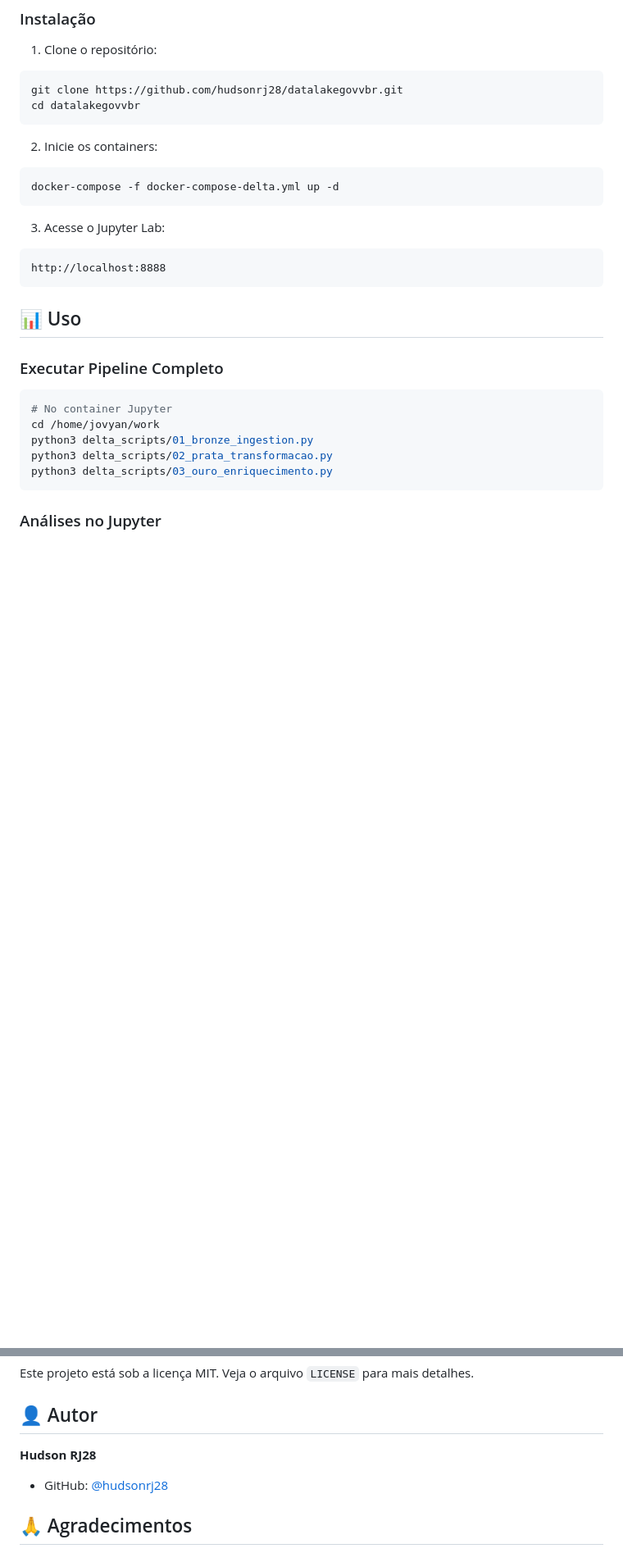
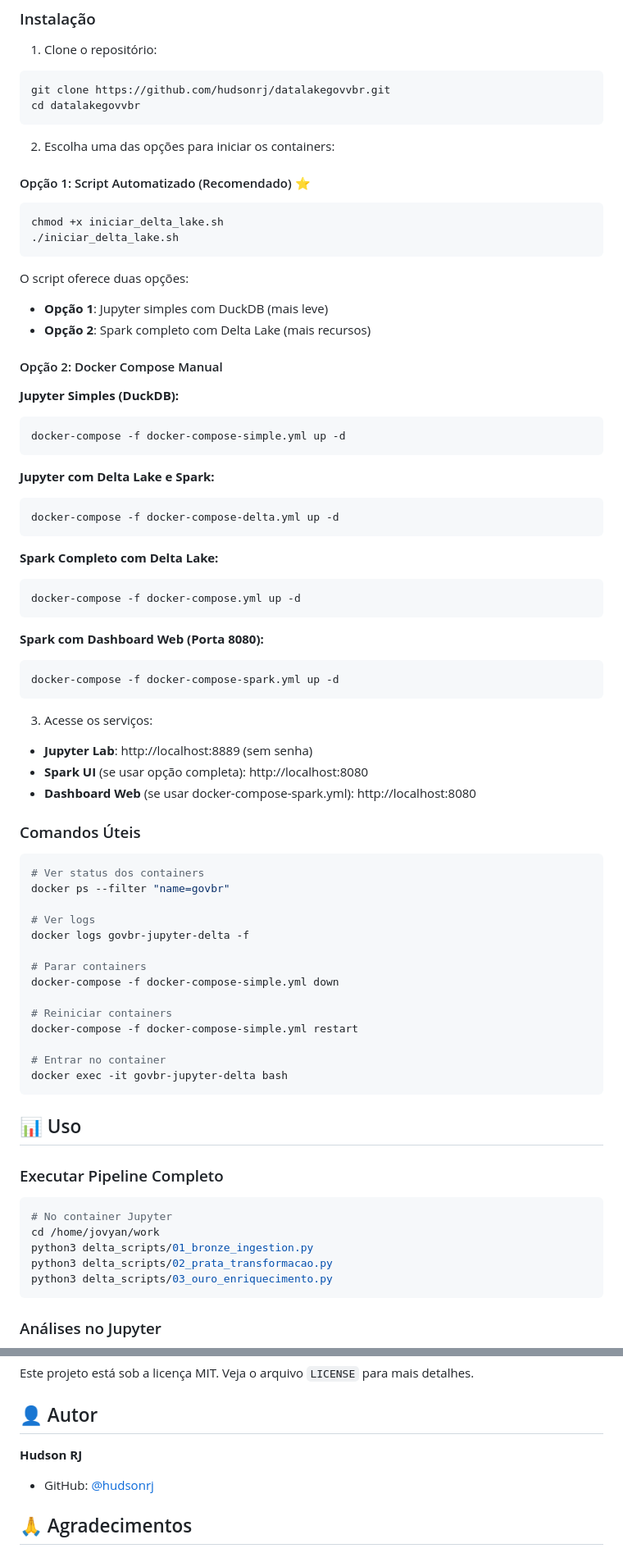
Before and after one commit to hudsonrj/datalakegovvbr, a Markdown page: README.md, 2 parts joined by grey strips. Shown: that part at 82% size. Rendered like a GitHub page; blank space fills up the shorter version.

Commit message:
Atualiza README com instruções completas para subir containers

````diff
--- a/README.md
+++ b/README.md
@@ -83,18 +87,66 @@ PORTAL_TRANSPARENCIA_API_KEY=sua-chave-api
 
 1. Clone o repositório:
 ```bash
-git clone https://github.com/hudsonrj28/datalakegovvbr.git
+git clone https://github.com/hudsonrj/datalakegovvbr.git
 cd datalakegovvbr
 ```
 
-2. Inicie os containers:
+2. Escolha uma das opções para iniciar os containers:
+
+#### Opção 1: Script Automatizado (Recomendado) ⭐
+```bash
+chmod +x iniciar_delta_lake.sh
+./iniciar_delta_lake.sh
+```
+O script oferece duas opções:
+- **Opção 1**: Jupyter simples com DuckDB (mais leve)
+- **Opção 2**: Spark completo com Delta Lake (mais recursos)
+
+#### Opção 2: Docker Compose Manual
+
+**Jupyter Simples (DuckDB):**
+```bash
+docker-compose -f docker-compose-simple.yml up -d
+```
+
+**Jupyter com Delta Lake e Spark:**
 ```bash
 docker-compose -f docker-compose-delta.yml up -d
 ```
 
-3. Acesse o Jupyter Lab:
+**Spark Completo com Delta Lake:**
+```bash
+docker-compose -f docker-compose.yml up -d
 ```
-http://localhost:8888
+
+**Spark com Dashboard Web (Porta 8080):**
+```bash
+docker-compose -f docker-compose-spark.yml up -d
+```
+
+3. Acesse os serviços:
+
+- **Jupyter Lab**: http://localhost:8889 (sem senha)
+- **Spark UI** (se usar opção completa): http://localhost:8080
+- **Dashboard Web** (se usar docker-compose-spark.yml): http://localhost:8080
+
+### Comandos Úteis
+
+```bash
+# Ver status dos containers
+docker ps --filter "name=govbr"
+
+# Ver logs
+docker logs govbr-jupyter-delta -f
+
+# Parar containers
+docker-compose -f docker-compose-simple.yml down
+
+# Reiniciar containers
+docker-compose -f docker-compose-simple.yml restart
+
+# Entrar no container
+docker exec -it govbr-jupyter-delta bash
 ```
 
 ## 📊 Uso
@@ -164,8 +216,8 @@ Este projeto está sob a licença MIT. Veja o arquivo `LICENSE` para mais detalh
 
 ## 👤 Autor
 
-**Hudson RJ28**
-- GitHub: [@hudsonrj28](https://github.com/hudsonrj28)
+**Hudson RJ**
+- GitHub: [@hudsonrj](https://github.com/hudsonrj)
 
 ## 🙏 Agradecimentos
 
````
Also changed, not shown: other parts of README.md (+6 -2 lines).
